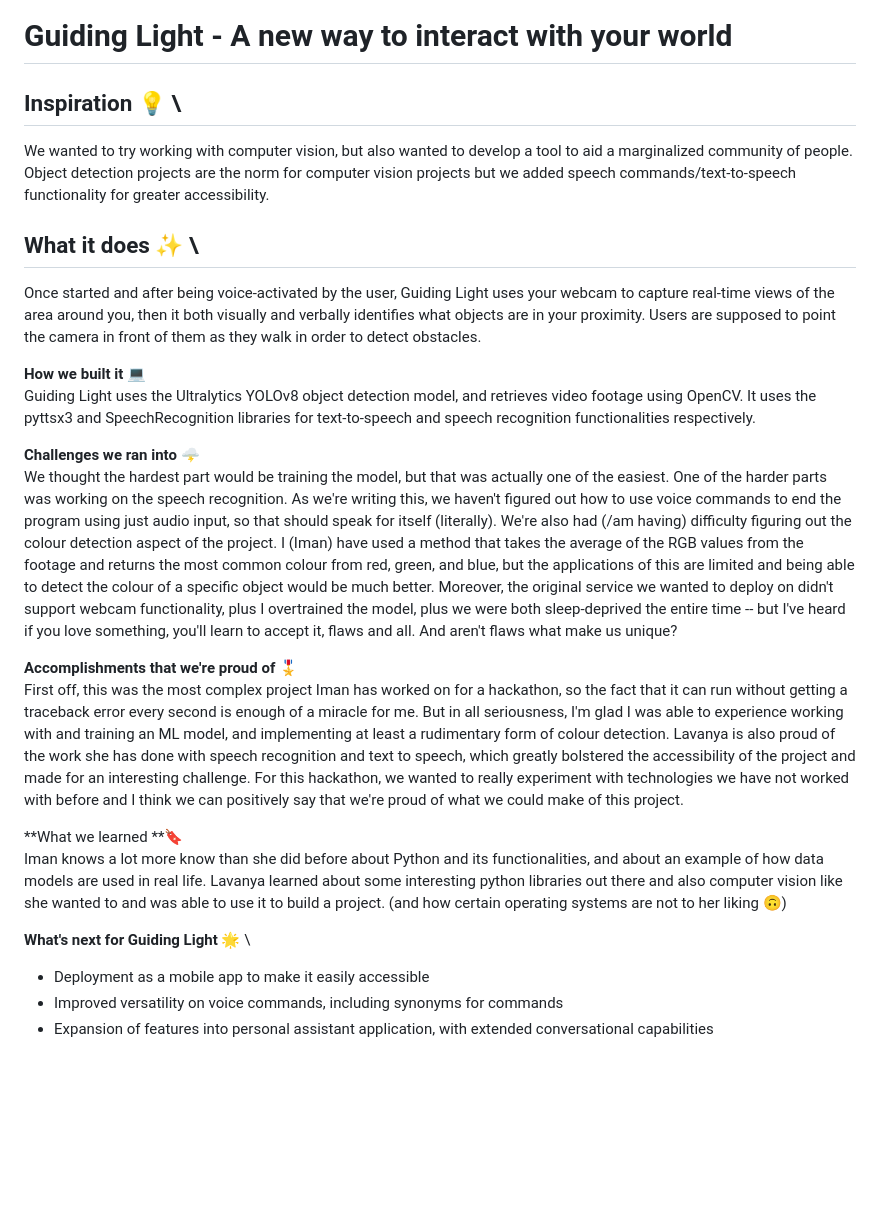
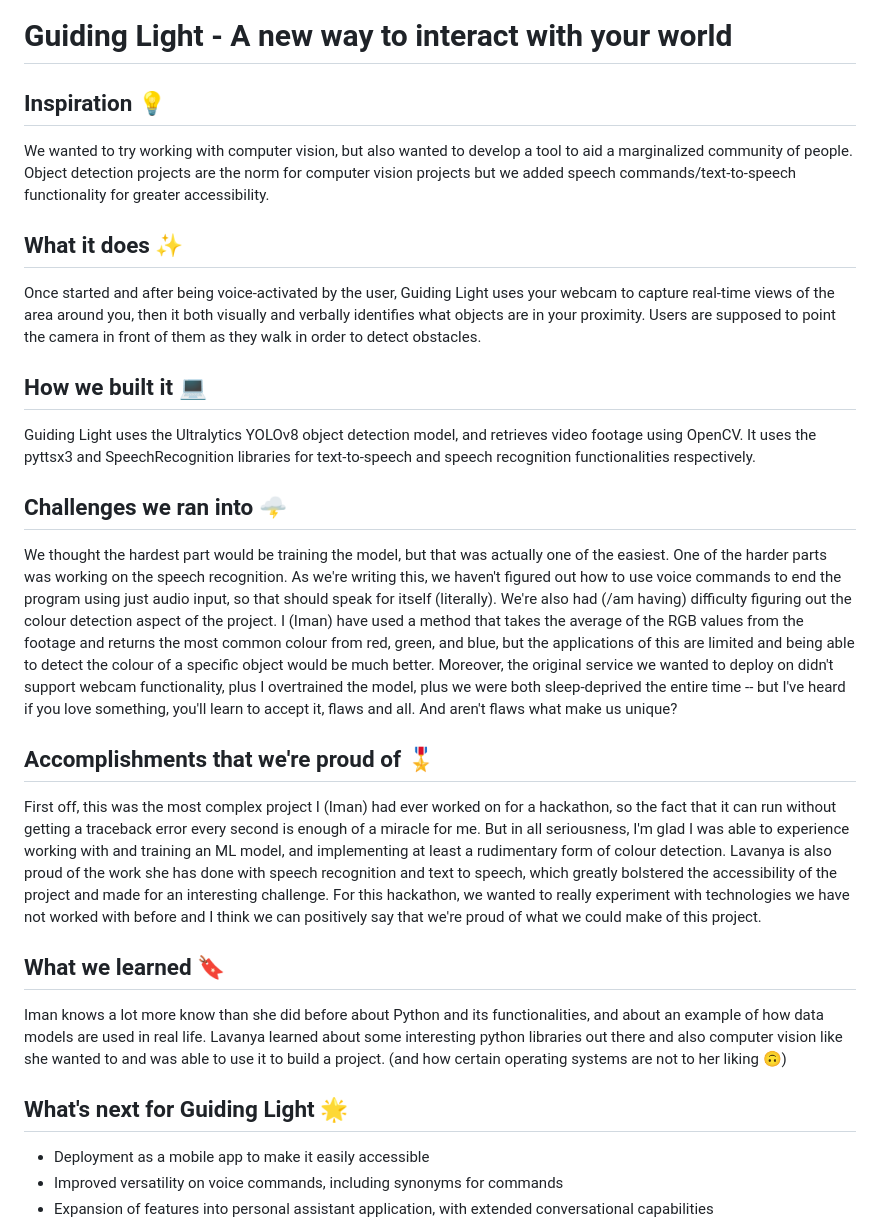
Before and after one commit to iuqaiser/ly-iuq-technova23-project, a Markdown page: README.md, the part around the change. GitHub-like rendering; blank space fills up the shorter version.

```diff
--- a/README.md
+++ b/README.md
@@ -1,25 +1,25 @@
 # Guiding Light - A new way to interact with your world
 
-## Inspiration 💡 \
+## Inspiration 💡
 We wanted to try working with computer vision, but also wanted to develop a tool to aid a marginalized community of people. Object detection projects are the norm for computer vision projects but we added speech commands/text-to-speech functionality for greater accessibility.
 
-## What it does ✨ \
+## What it does ✨
 Once started and after being voice-activated by the user, Guiding Light uses your webcam to capture real-time views of the area around you, then it both visually and verbally identifies what objects are in your proximity. Users are supposed to point the camera in front of them as they walk in order to detect obstacles.
 
-**How we built it** 💻 \
+## How we built it 💻
 Guiding Light uses the Ultralytics YOLOv8 object detection model, and retrieves video footage using OpenCV. It uses the pyttsx3 and SpeechRecognition libraries for text-to-speech and speech recognition functionalities respectively.
 
-**Challenges we ran into** 🌩️ \
+## Challenges we ran into 🌩️
 We thought the hardest part would be training the model, but that was actually one of the easiest. One of the harder parts was working on the speech recognition. As we're writing this, we haven't figured out how to use voice commands to end the program using just audio input, so that should speak for itself (literally). We're also had (/am having) difficulty figuring out the colour detection aspect of the project. I (Iman) have used a method that takes the average of the RGB values from the footage and returns the most common colour from red, green, and blue, but the applications of this are limited and being able to detect the colour of a specific object would be much better. Moreover, the original service we wanted to deploy on didn't support webcam functionality, plus I overtrained the model, plus we were both sleep-deprived the entire time -- but I've heard if you love something, you'll learn to accept it, flaws and all. And aren't flaws what make us unique?
 
-**Accomplishments that we're proud of** 🎖️ \
-First off, this was the most complex project Iman has worked on for a hackathon, so the fact that it can run without getting a traceback error every second is enough of a miracle for me. But in all seriousness, I'm glad I was able to experience working with and training an ML model, and implementing at least a rudimentary form of colour detection. Lavanya is also proud of the work she has done with speech recognition and text to speech, which greatly bolstered the accessibility of the project and made for an interesting challenge.
+## Accomplishments that we're proud of 🎖️
+First off, this was the most complex project I (Iman) had ever worked on for a hackathon, so the fact that it can run without getting a traceback error every second is enough of a miracle for me. But in all seriousness, I'm glad I was able to experience working with and training an ML model, and implementing at least a rudimentary form of colour detection. Lavanya is also proud of the work she has done with speech recognition and text to speech, which greatly bolstered the accessibility of the project and made for an interesting challenge.
 For this hackathon, we wanted to really experiment with technologies we have not worked with before and I think we can positively say that we're proud of what we could make of this project.
 
-**What we learned **🔖 \
+## What we learned 🔖
 Iman knows a lot more know than she did before about Python and its functionalities, and about an example of how data models are used in real life. Lavanya learned about some interesting python libraries out there and also computer vision like she wanted to and was able to use it to build a project. (and how certain operating systems are not to her liking 🙃)
 
-**What's next for Guiding Light** 🌟 \
+## What's next for Guiding Light 🌟
 - Deployment as a mobile app to make it easily accessible
 - Improved versatility on voice commands, including synonyms for commands
 - Expansion of features into personal assistant application, with extended conversational capabilities
```
